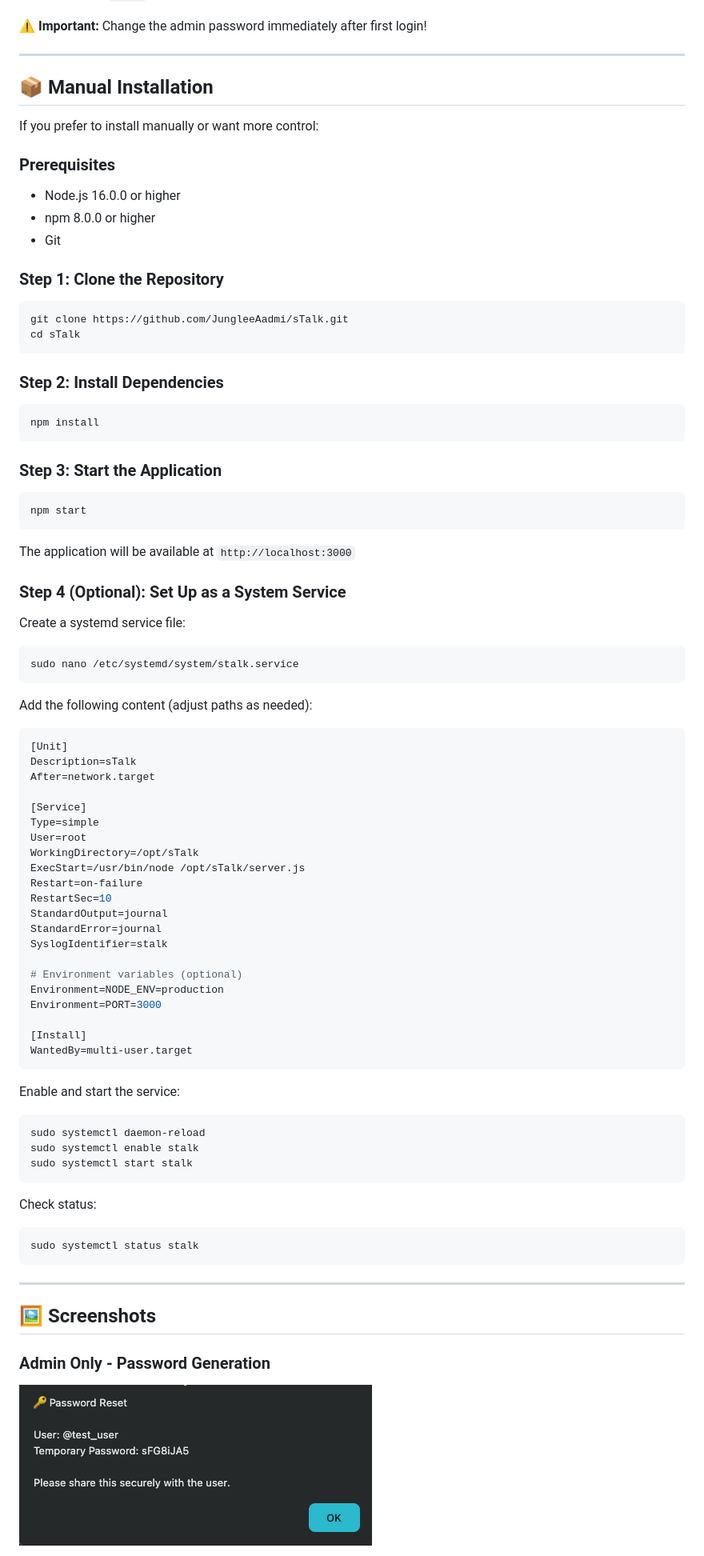
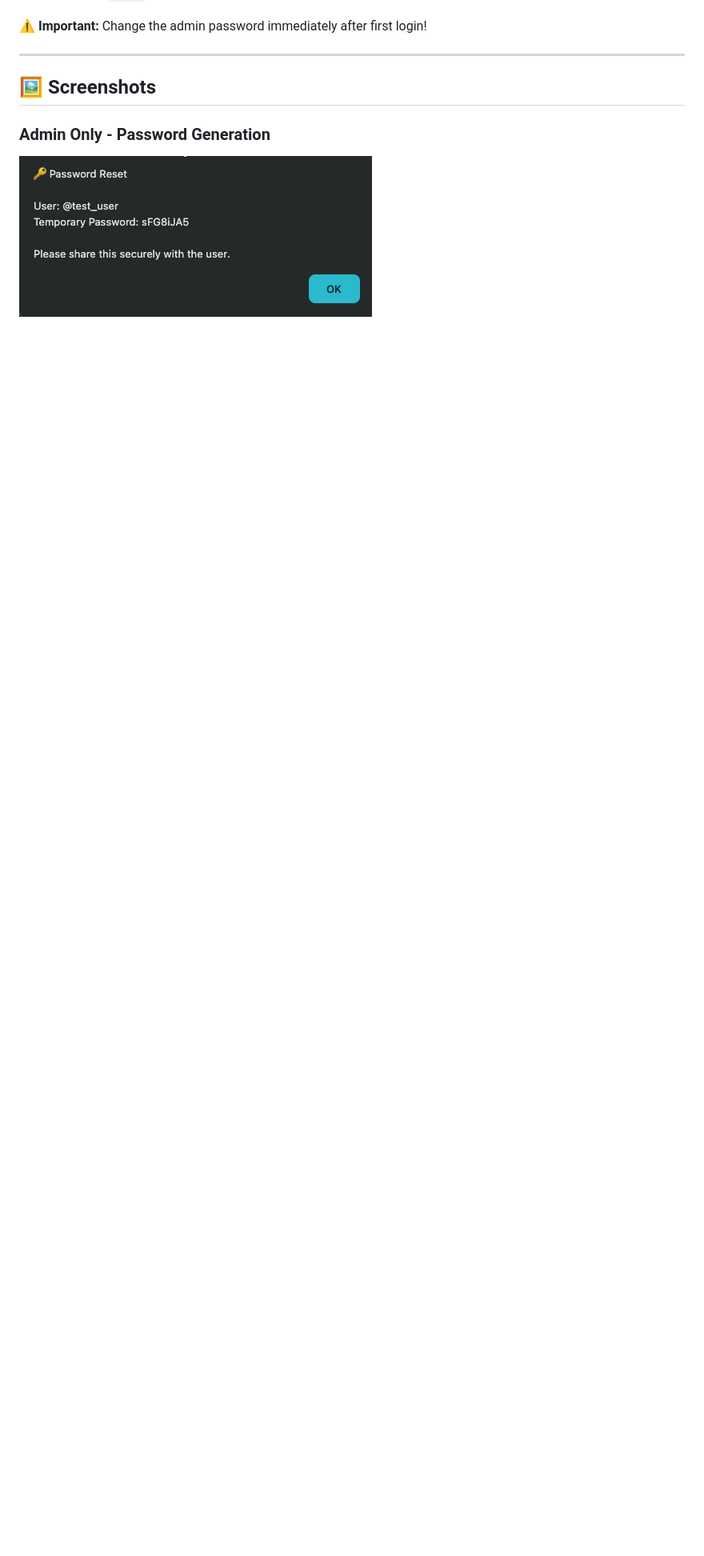
Before and after one commit to JungleeAadmi/sTalk, a Markdown page: README.md, the part around the change printed below. Shown: that part at 80% size. Drawn GitHub-style; blank space fills up the shorter version.

Commit message:
README update
Removed manual installation instructions from README.

````diff
--- a/README.md
+++ b/README.md
@@ -95,80 +95,6 @@ The installer will automatically:
 ⚠️ **Important:** Change the admin password immediately after first login!
 
 ---
-
-## 📦 Manual Installation
-
-If you prefer to install manually or want more control:
-
-### Prerequisites
-- Node.js 16.0.0 or higher
-- npm 8.0.0 or higher
-- Git
-
-### Step 1: Clone the Repository
-```bash
-git clone https://github.com/JungleeAadmi/sTalk.git
-cd sTalk
-```
-
-### Step 2: Install Dependencies
-```bash
-npm install
-```
-
-### Step 3: Start the Application
-```bash
-npm start
-```
-
-The application will be available at `http://localhost:3000`
-
-### Step 4 (Optional): Set Up as a System Service
-
-Create a systemd service file:
-```bash
-sudo nano /etc/systemd/system/stalk.service
-```
-
-Add the following content (adjust paths as needed):
-```ini
-[Unit]
-Description=sTalk
-After=network.target
-
-[Service]
-Type=simple
-User=root
-WorkingDirectory=/opt/sTalk
-ExecStart=/usr/bin/node /opt/sTalk/server.js
-Restart=on-failure
-RestartSec=10
-StandardOutput=journal
-StandardError=journal
-SyslogIdentifier=stalk
-
-# Environment variables (optional)
-Environment=NODE_ENV=production
-Environment=PORT=3000
-
-[Install]
-WantedBy=multi-user.target
-```
-
-Enable and start the service:
-```bash
-sudo systemctl daemon-reload
-sudo systemctl enable stalk
-sudo systemctl start stalk
-```
-
-Check status:
-```bash
-sudo systemctl status stalk
-```
-
----
-
 ## 🖼️ Screenshots
 
 ### Admin Only - Password Generation
````
Also changed, not shown: other parts of README.md (+1 -1 lines).
